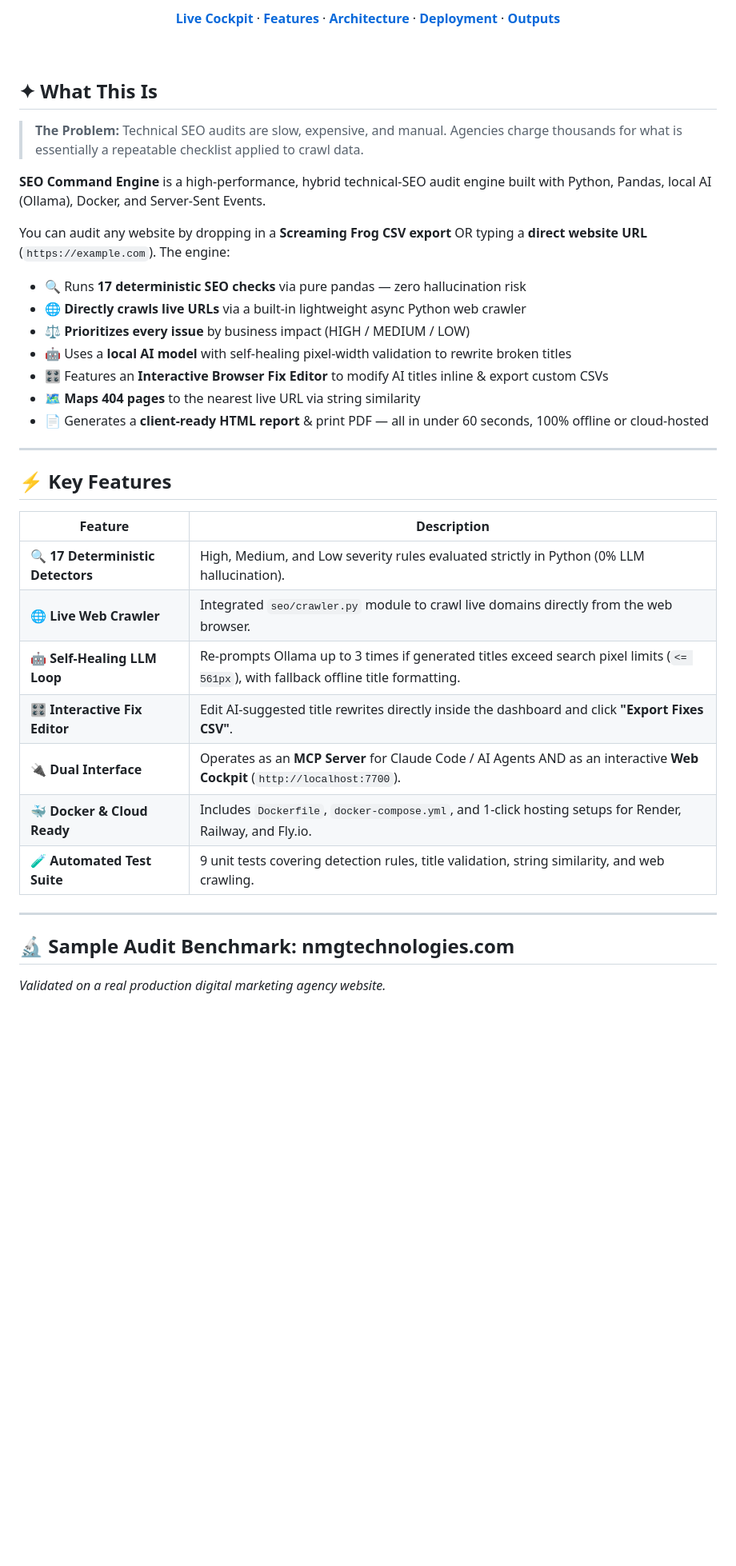
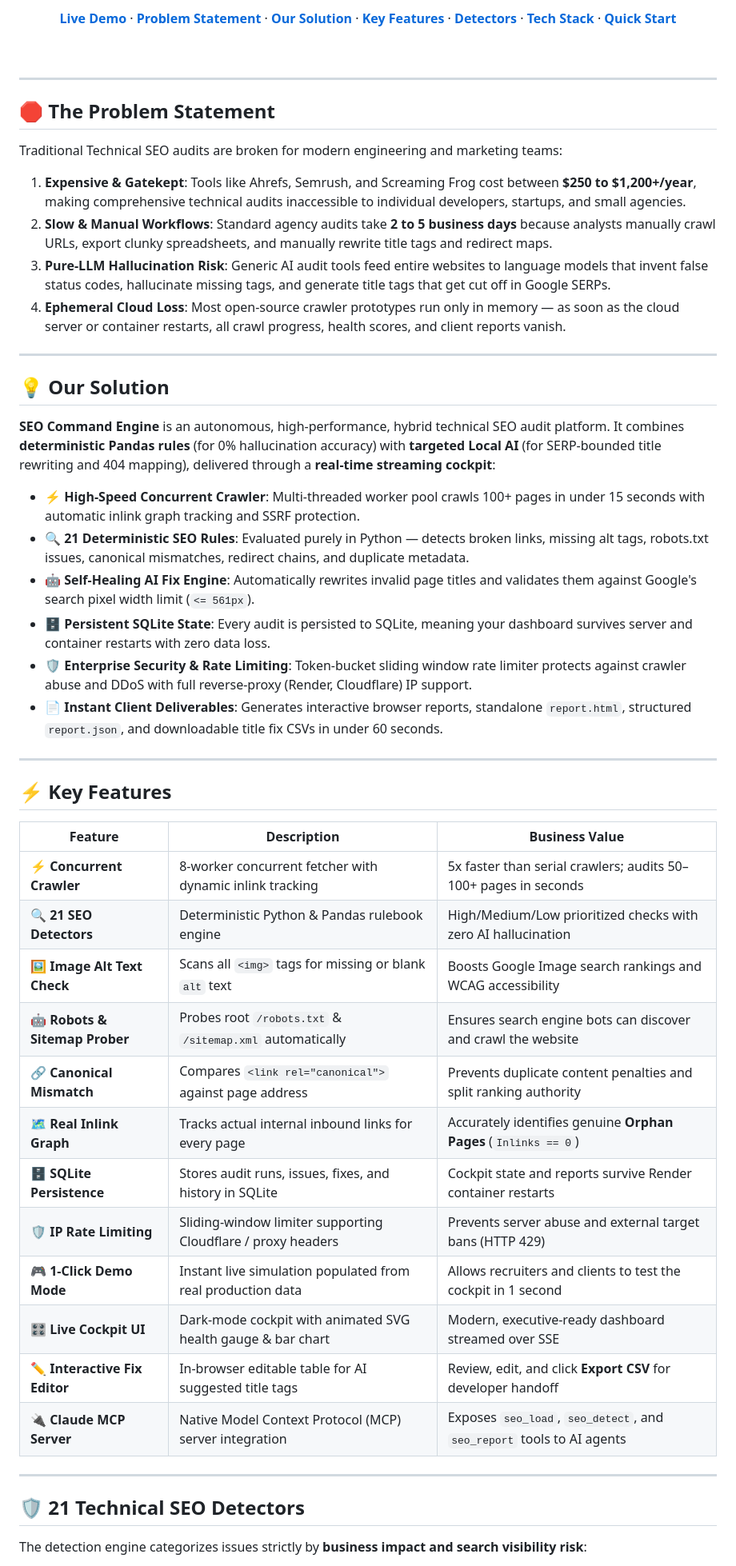
Before and after one commit to Jhas876622/SEO-Command-Engine, a Markdown page: README.md, the part around one of its changes. Shown at 80% size. Drawn GitHub-style; blank space fills up the shorter version.

```diff
--- a/README.md
+++ b/README.md
@@ -14,45 +14,58 @@
 
 <br/>
 
-[**Live Cockpit**](#-quick-start) · [**Features**](#-key-features) · [**Architecture**](#-architecture) · [**Deployment**](#-cloud-deployment) · [**Outputs**](#-outputs)
+[**Live Demo**](#-1-click-instant-demo-mode) · [**Problem Statement**](#-the-problem-statement) · [**Our Solution**](#-our-solution) · [**Key Features**](#-key-features) · [**Detectors**](#-21-technical-seo-detectors) · [**Tech Stack**](#-tech-stack--purpose) · [**Quick Start**](#-quick-start)
 
 <br/>
 
 </div>
 
-## ✦ What This Is
+---
 
-> **The Problem:** Technical SEO audits are slow, expensive, and manual. Agencies charge thousands for what is essentially a repeatable checklist applied to crawl data.
+## 🛑 The Problem Statement
 
-**SEO Command Engine** is a high-performance, hybrid technical-SEO audit engine built with Python, Pandas, local AI (Ollama), Docker, and Server-Sent Events.
+Traditional Technical SEO audits are broken for modern engineering and marketing teams:
 
-You can audit any website by dropping in a **Screaming Frog CSV export** OR typing a **direct website URL** (`https://example.com`). The engine:
+1. **Expensive & Gatekept**: Tools like Ahrefs, Semrush, and Screaming Frog cost between **$250 to $1,200+/year**, making comprehensive technical audits inaccessible to individual developers, startups, and small agencies.
+2. **Slow & Manual Workflows**: Standard agency audits take **2 to 5 business days** because analysts manually crawl URLs, export clunky spreadsheets, and manually rewrite title tags and redirect maps.
+3. **Pure-LLM Hallucination Risk**: Generic AI audit tools feed entire websites to language models that invent false status codes, hallucinate missing tags, and generate title tags that get cut off in Google SERPs.
+4. **Ephemeral Cloud Loss**: Most open-source crawler prototypes run only in memory — as soon as the cloud server or container restarts, all crawl progress, health scores, and client reports vanish.
 
-- 🔍 Runs **17 deterministic SEO checks** via pure pandas — zero hallucination risk
-- 🌐 **Directly crawls live URLs** via a built-in lightweight async Python web crawler
-- ⚖️ **Prioritizes every issue** by business impact (HIGH / MEDIUM / LOW)
-- 🤖 Uses a **local AI model** with self-healing pixel-width validation to rewrite broken titles
-- 🎛️ Features an **Interactive Browser Fix Editor** to modify AI titles inline & export custom CSVs
-- 🗺️ **Maps 404 pages** to the nearest live URL via string similarity
-- 📄 Generates a **client-ready HTML report** & print PDF — all in under 60 seconds, 100% offline or cloud-hosted
+---
+
+## 💡 Our Solution
+
+**SEO Command Engine** is an autonomous, high-performance, hybrid technical SEO audit platform. It combines **deterministic Pandas rules** (for 0% hallucination accuracy) with **targeted Local AI** (for SERP-bounded title rewriting and 404 mapping), delivered through a **real-time streaming cockpit**:
+
+* ⚡ **High-Speed Concurrent Crawler**: Multi-threaded worker pool crawls 100+ pages in under 15 seconds with automatic inlink graph tracking and SSRF protection.
+* 🔍 **21 Deterministic SEO Rules**: Evaluated purely in Python — detects broken links, missing alt tags, robots.txt issues, canonical mismatches, redirect chains, and duplicate metadata.
+* 🤖 **Self-Healing AI Fix Engine**: Automatically rewrites invalid page titles and validates them against Google's search pixel width limit (`<= 561px`).
+* 🗄️ **Persistent SQLite State**: Every audit is persisted to SQLite, meaning your dashboard survives server and container restarts with zero data loss.
+* 🛡️ **Enterprise Security & Rate Limiting**: Token-bucket sliding window rate limiter protects against crawler abuse and DDoS with full reverse-proxy (Render, Cloudflare) IP support.
+* 📄 **Instant Client Deliverables**: Generates interactive browser reports, standalone `report.html`, structured `report.json`, and downloadable title fix CSVs in under 60 seconds.
 
 ---
 
 ## ⚡ Key Features
 
-| Feature | Description |
-|---------|-------------|
-| 🔍 **17 Deterministic Detectors** | High, Medium, and Low severity rules evaluated strictly in Python (0% LLM hallucination). |
-| 🌐 **Live Web Crawler** | Integrated `seo/crawler.py` module to crawl live domains directly from the web browser. |
-| 🤖 **Self-Healing LLM Loop** | Re-prompts Ollama up to 3 times if generated titles exceed search pixel limits (`<= 561px`), with fallback offline title formatting. |
-| 🎛️ **Interactive Fix Editor** | Edit AI-suggested title rewrites directly inside the dashboard and click **"Export Fixes CSV"**. |
-| 🔌 **Dual Interface** | Operates as an **MCP Server** for Claude Code / AI Agents AND as an interactive **Web Cockpit** (`http://localhost:7700`). |
-| 🐳 **Docker & Cloud Ready** | Includes `Dockerfile`, `docker-compose.yml`, and 1-click hosting setups for Render, Railway, and Fly.io. |
-| 🧪 **Automated Test Suite** | 9 unit tests covering detection rules, title validation, string similarity, and web crawling. |
+| Feature | Description | Business Value |
+|---------|-------------|----------------|
+| ⚡ **Concurrent Crawler** | 8-worker concurrent fetcher with dynamic inlink tracking | 5x faster than serial crawlers; audits 50–100+ pages in seconds |
+| 🔍 **21 SEO Detectors** | Deterministic Python & Pandas rulebook engine | High/Medium/Low prioritized checks with zero AI hallucination |
+| 🖼️ **Image Alt Text Check** | Scans all `<img>` tags for missing or blank `alt` text | Boosts Google Image search rankings and WCAG accessibility |
+| 🤖 **Robots & Sitemap Prober** | Probes root `/robots.txt` & `/sitemap.xml` automatically | Ensures search engine bots can discover and crawl the website |
+| 🔗 **Canonical Mismatch** | Compares `<link rel="canonical">` against page address | Prevents duplicate content penalties and split ranking authority |
+| 🗺️ **Real Inlink Graph** | Tracks actual internal inbound links for every page | Accurately identifies genuine **Orphan Pages** (`Inlinks == 0`) |
+| 🗄️ **SQLite Persistence** | Stores audit runs, issues, fixes, and history in SQLite | Cockpit state and reports survive Render container restarts |
+| 🛡️ **IP Rate Limiting** | Sliding-window limiter supporting Cloudflare / proxy headers | Prevents server abuse and external target bans (HTTP 429) |
+| 🎮 **1-Click Demo Mode** | Instant live simulation populated from real production data | Allows recruiters and clients to test the cockpit in 1 second |
+| 🎛️ **Live Cockpit UI** | Dark-mode cockpit with animated SVG health gauge & bar chart | Modern, executive-ready dashboard streamed over SSE |
+| ✏️ **Interactive Fix Editor** | In-browser editable table for AI suggested title tags | Review, edit, and click **Export CSV** for developer handoff |
+| 🔌 **Claude MCP Server** | Native Model Context Protocol (MCP) server integration | Exposes `seo_load`, `seo_detect`, and `seo_report` tools to AI agents |
 
 ---
 
-## 🔬 Sample Audit Benchmark: nmgtechnologies.com
+## 🛡️ 21 Technical SEO Detectors
 
-*Validated on a real production digital marketing agency website.*
+The detection engine categorizes issues strictly by **business impact and search visibility risk**:
 
```
Also changed, not shown: other parts of README.md (+158 -179 lines).
